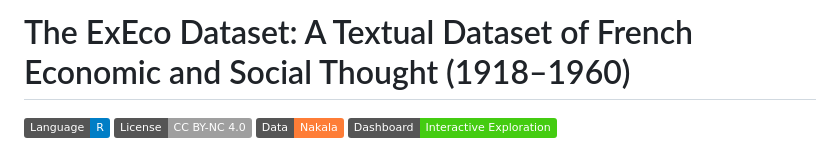
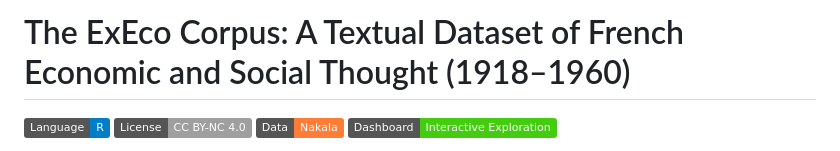
Before and after one commit to ncamilotto/ExEcoDatabase, a Markdown page: README.md, the part around the change. GitHub-like rendering; badges without logos.

Commit message:
Update dataset name from 'ExEco Dataset' to 'ExEco Corpus'

```diff
--- a/README.md
+++ b/README.md
@@ -1,4 +1,4 @@
-# The ExEco Dataset: A Textual Dataset of French Economic and Social Thought (1918–1960)
+# The ExEco Corpus: A Textual Dataset of French Economic and Social Thought (1918–1960)
 
 ![Language](https://img.shields.io/badge/Language-R-blue.svg)
 ![License](https://img.shields.io/badge/License-CC%20BY--NC%204.0-lightgrey.svg)
```
